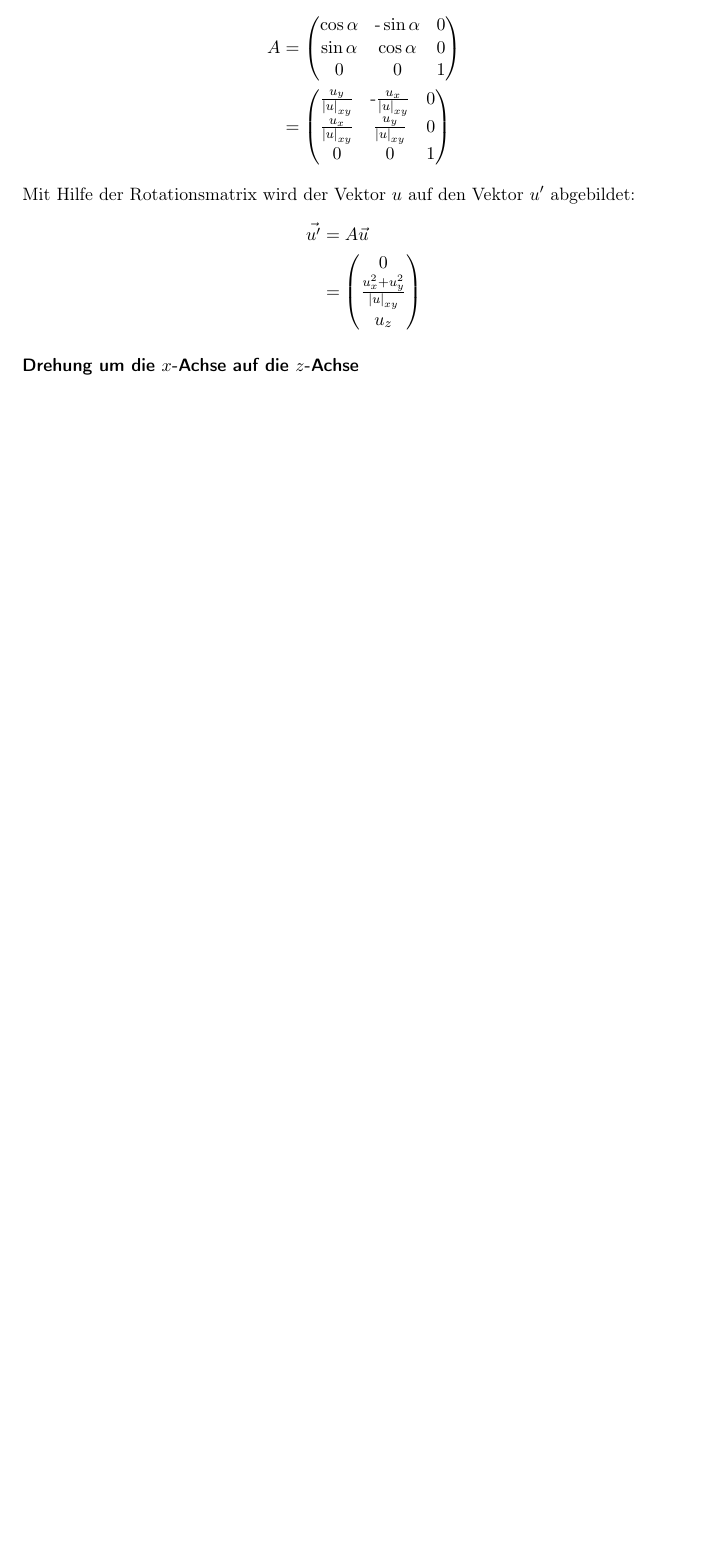
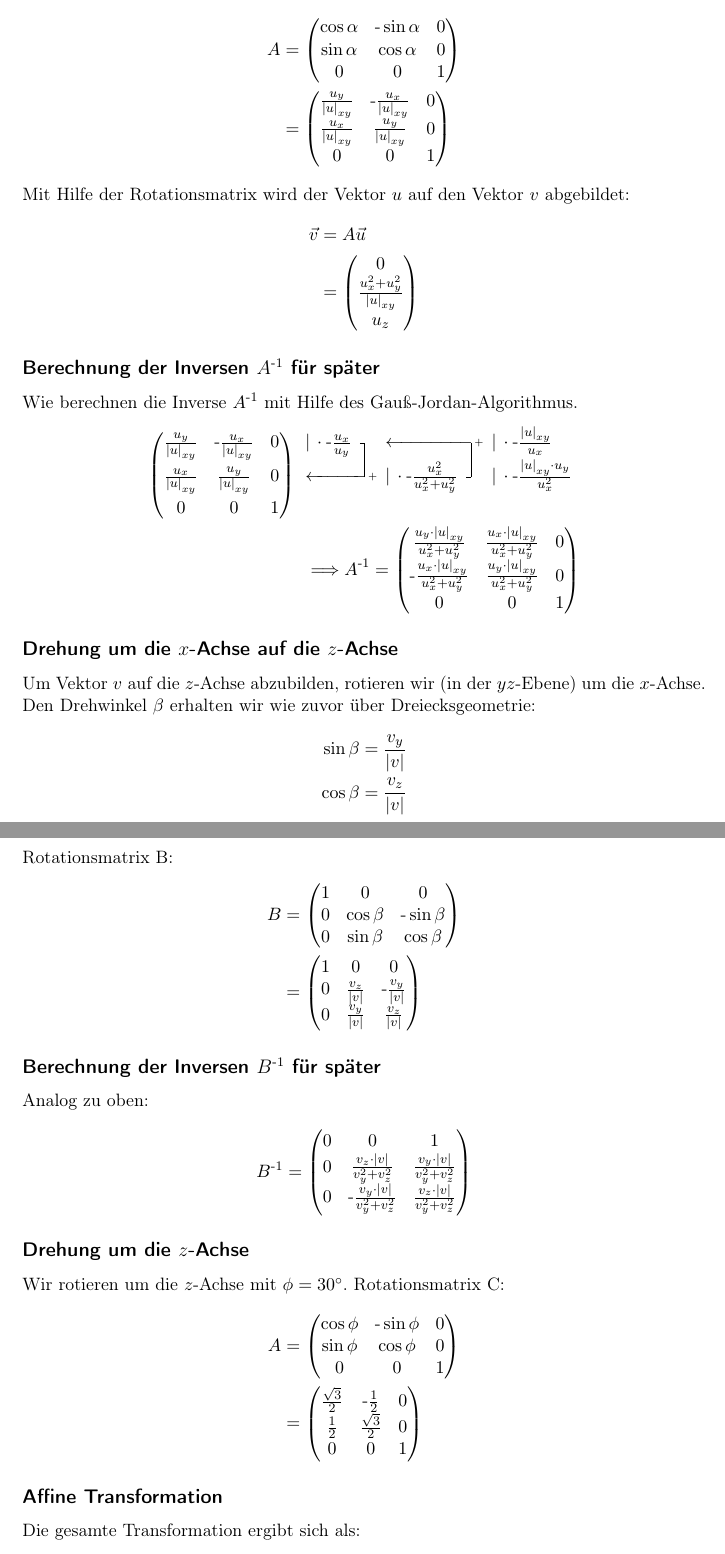
Before and after one commit to pektinasen/Computergrafik, a LaTeX problem sheet (uebungen/uebung01/uebung01.tex): part of page 4 of 4 before the commit and two parts of pages 4 and 5 of 5 after it, the two joined at a grey line, cut so that both start at the same text, the shorter picture padded with empty space. Compiled offline with pdfLaTeX.

Commit message:
aufgabe 7, schritte 2-4

```diff
--- a/uebungen/uebung01/uebung01.tex
+++ b/uebungen/uebung01/uebung01.tex
@@ -8,6 +8,7 @@
 
 \usepackage{amsmath} % For easier usage of matrices and stuff
 \usepackage{amsfonts}
+\usepackage{gauss}
 
 \usepackage[
 pdftitle={Computergrafik: Übung 01},
@@ -97,14 +100,78 @@ $\left|u\right|_{xy}$ steht hierbei für die Länge des auf die $xy$-Ebene proji
 \begin{align*}
 A & = \begin{pmatrix} \cos\alpha & \text{-}\sin\alpha & 0 \\ \sin\alpha & \cos\alpha & 0 \\ 0 & 0 & 1 \end{pmatrix}
 \\
-& = \begin{pmatrix} \frac{u_y}{\left|u\right|_{xy}} & \text{-} \frac{u_x}{\left|u\right|_{xy}} & 0 \\ \frac{u_x}{\left|u\right|_{xy}} & \frac{u_y}{\left|u\right|_{xy}} & 0 \\ 0 & 0 & 1\end{pmatrix}
+& = \begin{pmatrix}
+\frac{u_y}{\left|u\right|_{xy}} & \text{-} \frac{u_x}{\left|u\right|_{xy}} & 0 \\
+\frac{u_x}{\left|u\right|_{xy}} & \frac{u_y}{\left|u\right|_{xy}} & 0 \\
+0 & 0 & 1
+\end{pmatrix}
 \end{align*}
-Mit Hilfe der Rotationsmatrix wird der Vektor $u$ auf den Vektor $u'$ abgebildet:
+Mit Hilfe der Rotationsmatrix wird der Vektor $u$ auf den Vektor $v$ abgebildet:
 \begin{align*}
-\vec{u'} & = A\vec{u} \\
+\vec{v} & = A\vec{u} \\
 & = \begin{pmatrix} 0 \\ \frac{u_x^2 + u_y^2}{\left|u\right|_{xy}} \\ u_z\end{pmatrix}
 \end{align*}
 
-\subsubsection*{Drehung um die $x$-Achse auf die $z$-Achse}
+\subsection*{Berechnung der Inversen $A^{\text{-}1}$ für später}
+Wie berechnen die Inverse $A^{\text{-}1}$ mit Hilfe des Gauß-Jordan-Algorithmus.
+\begin{align*}
+\begin{gmatrix}[p]
+\frac{u_y}{\left|u\right|_{xy}} & \text{-} \frac{u_x}{\left|u\right|_{xy}} & 0 \\
+\frac{u_x}{\left|u\right|_{xy}} & \frac{u_y}{\left|u\right|_{xy}} & 0 \\
+0 & 0 & 1
+\rowops
+\mult{0}{\cdot \text{-}\frac{u_x}{u_y}}
+\add{0}{1}
+\mult{1}{\cdot \text{-}\frac{u_x^2}{u_x^2 + u_y^2}}
+\add{1}{0}
+\mult{0}{\cdot \text{-}\frac{\left|u\right|_{xy}}{u_x}}
+\mult{1}{\cdot \text{-}\frac{\left|u\right|_{xy} \cdot u_y}{u_x^2}}
+\end{gmatrix}
+\\
+\Longrightarrow A^{\text{-}1} =
+\begin{pmatrix}
+\frac{u_y \cdot \left|u\right|_{xy}}{u_x^2 + u_y^2} & \frac{u_x \cdot \left|u\right|_{xy}}{u_x^2 + u_y^2} & 0 \\
+\text{-}\frac{u_x \cdot \left|u\right|_{xy}}{u_x^2 + u_y^2} & \frac{u_y \cdot \left|u\right|_{xy}}{u_x^2 + u_y^2} & 0 \\
+0 & 0 & 1
+\end{pmatrix}
+\end{align*}
 
+
+\subsection*{Drehung um die $x$-Achse auf die $z$-Achse}
+Um Vektor $v$ auf die $z$-Achse abzubilden, rotieren wir (in der $yz$-Ebene) um die $x$-Achse. Den Drehwinkel $\beta$ erhalten wir wie zuvor über Dreiecksgeometrie:
+\begin{align*}
+\sin\beta & = \frac{v_y}{\left|v\right|} \\
+\cos\beta & = \frac{v_z}{\left|v\right|}
+\end{align*}
+Rotationsmatrix B:
+\begin{align*}
+B & = \begin{pmatrix} 1 & 0 & 0 \\ 0 & \cos\beta & \text{-}\sin\beta\\ 0 & \sin\beta & \cos\beta \end{pmatrix}
+\\
+& = \begin{pmatrix} 1 & 0 & 0 \\ 0 & \frac{v_z}{\left|v\right|} & \text{-}\frac{v_y}{\left|v\right|} \\ 0 & \frac{v_y}{\left|v\right|} & \frac{v_z}{\left|v\right|} \end{pmatrix}
+\end{align*}
+
+\subsection*{Berechnung der Inversen $B^{\text{-}1}$ für später}
+Analog zu oben:
+\begin{align*}
+B^{\text{-}1} =
+\begin{pmatrix}
+0 & 0 & 1 \\
+0 & \frac{v_z \cdot \left|v\right|}{v_y^2 + v_z^2} & \frac{v_y \cdot \left|v\right|}{v_y^2 + v_z^2}\\
+0 & \text{-}\frac{v_y \cdot \left|v\right|}{v_y^2 + v_z^2} & \frac{v_z \cdot \left|v\right|}{v_y^2 + v_z^2}
+\end{pmatrix}
+\end{align*}
+
+\subsection*{Drehung um die $z$-Achse}
+Wir rotieren um die $z$-Achse mit $\phi = 30^\circ$. Rotationsmatrix C:
+\begin{align*}
+A & = \begin{pmatrix} \cos\phi & \text{-}\sin\phi & 0 \\ \sin\phi & \cos\phi & 0 \\ 0 & 0 & 1 \end{pmatrix}
+\\
+& = \begin{pmatrix} \frac{\sqrt{3}}{2} & \text{-}\frac{1}{2} & 0 \\ \frac{1}{2} & \frac{\sqrt{3}}{2} & 0 \\ 0 & 0 & 1\end{pmatrix}
+\end{align*}
+
+\subsection*{Affine Transformation}
+Die gesamte Transformation ergibt sich als:
+\begin{equation*}
+T = ABCA^{\text{-}1}B^{\text{-}1}
+\end{equation*}
 \end{document}
```
Also changed, not shown: uebungen/uebung01/uebung01.tex (4 more changed lines).
